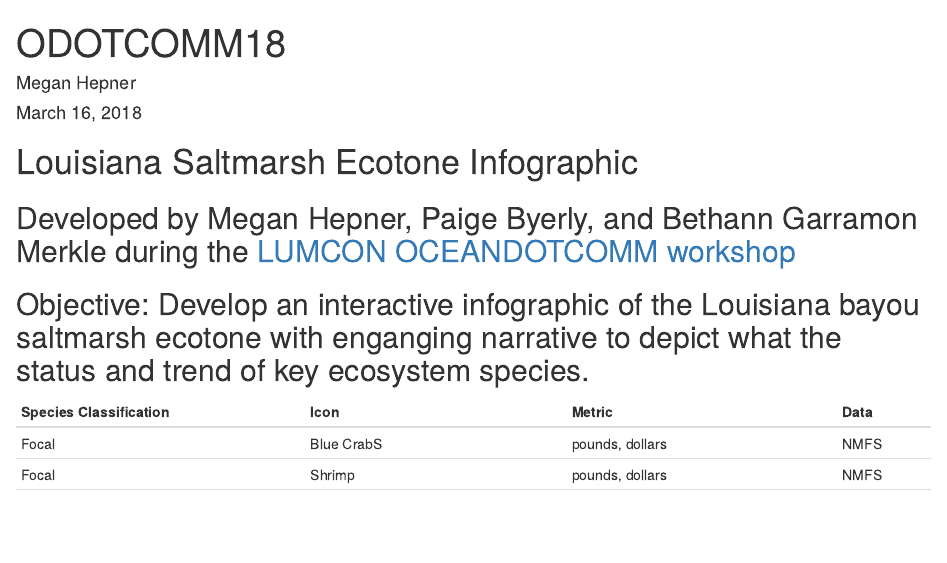
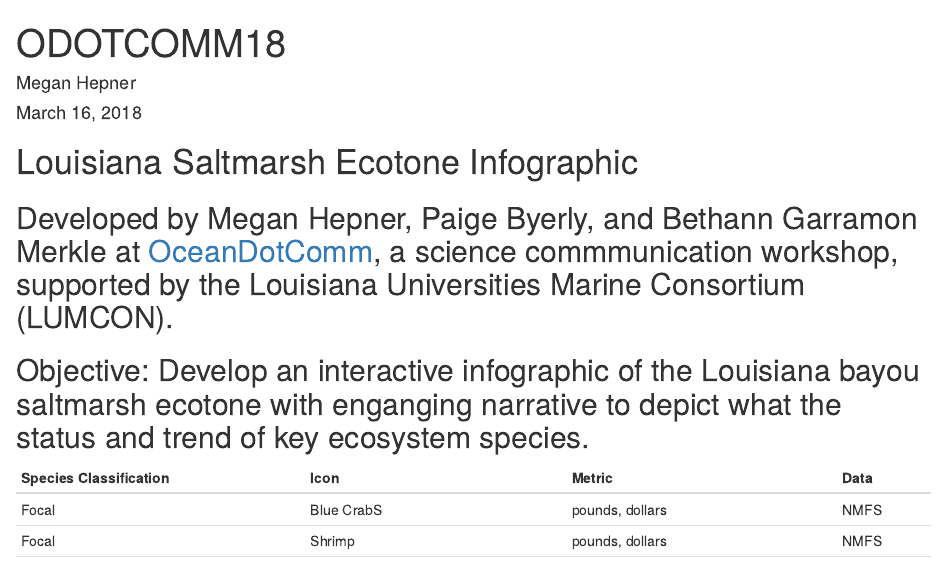
Before and after one commit to mhepner90/LUMCON_ODOTCOMM18, an R Markdown document (ODOTCOMM18.Rmd): the page in a window 1100 px wide, from its top. Rendered offline with R 4.5, knitr and Pandoc, with nearby package versions.

```diff
--- a/ODOTCOMM18.Rmd
+++ b/ODOTCOMM18.Rmd
@@ -7,7 +7,7 @@
 
 # Louisiana Saltmarsh Ecotone Infographic
 
-## Developed by Megan Hepner, Paige Byerly, and Bethann Garramon Merkle during the [LUMCON OCEANDOTCOMM workshop](https://lumcon.edu/oceandotcomm/)
+## Developed by Megan Hepner, Paige Byerly, and Bethann Garramon Merkle at [OceanDotComm](https://lumcon.edu/oceandotcomm/), a science commmunication workshop, supported by the Louisiana Universities Marine Consortium (LUMCON).
 
 ## Objective: Develop an interactive infographic of the Louisiana bayou saltmarsh ecotone with enganging narrative to depict what the status and trend of key ecosystem species.
 
```
Also changed, not shown: prep/data/black_mangroves_cims.csv (renamed from data/black_mangroves_cims.csv), prep/data/black_mangroves_summarized.csv (renamed from data/black_mangroves_summarized.csv), prep/data/crabs_nmfs.csv (renamed from data/crabs_nmfs.csv), prep/data/drums_nmfs.csv (renamed from data/drums_nmfs.csv), prep/data/nutria_summarized.csv (renamed from data/nutria_summarized.csv), prep/data/oyster_nmfs.csv (renamed from data/oyster_nmfs.csv), prep/data/shrimp_nmfs.csv (renamed from data/shrimp_nmfs.csv), prep/data/snapper_nmfs.csv (renamed from data/snapper_nmfs.csv), prep/data/vegetation_common_random_cims.csv (renamed from data/vegetation_common_random_cims.csv), prep/data/vegetation_common_random_cims_cleaned.csv (renamed from data/vegetation_common_random_cims_cleaned.csv), prep/data/vegetation_summarized.csv (renamed from data/vegetation_summarized.csv), 1 other file.
